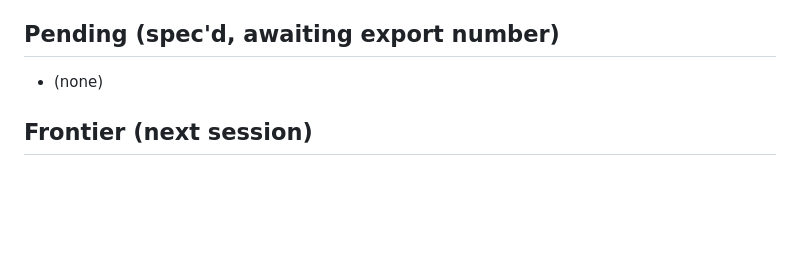
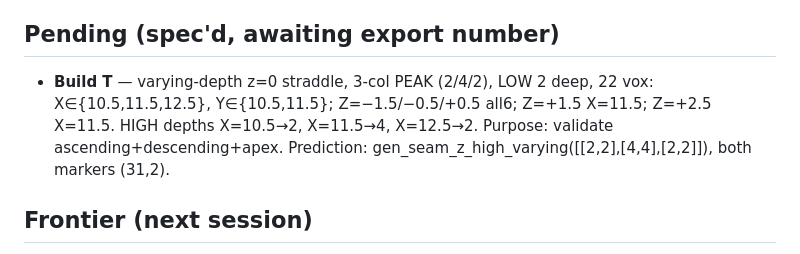
Before and after one commit to EveScientist/DU-3D-object-importer, a Markdown page: EXPORTS_LOG.md, the part around the change. GitHub-like rendering; blank space fills up the shorter version.

Commit message:
Log Build T (peak validation) as next step for varying-depth z=0 seam
Co-Authored-By: Claude Opus 4.8 <noreply@anthropic.com>

```diff
--- a/EXPORTS_LOG.md
+++ b/EXPORTS_LOG.md
@@ -52,7 +52,10 @@ data can be re-used. **Every new export MUST be added here** with its exact XYZ.
 | 3010 | Build S — nx>2 varying-depth z=0 straddle, 3-col descending +Z (4/3/2), LOW 2 deep, 24 vox | X∈{10.5,11.5,12.5}, Y∈{10.5,11.5}; Z=−1.5/−0.5/+0.5 all6; Z=+1.5 X∈{10.5,11.5}; Z=+2.5 X=10.5 | nx>2 varying SOLVED. Rebuilt gen_seam_z_high_varying to REBUILD each interior cluster (opener + (ny−1) markers + real last row), DISCARDING A1's relief filler ((val,0)+(0,diff)); pad total = len(gA)−f0−removed. Byte-exact + reduces to all prior (3004/3006/3008/2983/2990). |
 
 ## Pending (spec'd, awaiting export number)
-- (none)
+- **Build T** — varying-depth z=0 straddle, 3-col PEAK (2/4/2), LOW 2 deep, 22 vox:
+  X∈{10.5,11.5,12.5}, Y∈{10.5,11.5}; Z=−1.5/−0.5/+0.5 all6; Z=+1.5 X=11.5; Z=+2.5 X=11.5.
+  HIGH depths X=10.5→2, X=11.5→4, X=12.5→2. Purpose: validate ascending+descending+apex.
+  Prediction: gen_seam_z_high_varying([[2,2],[4,4],[2,2]]), both markers (31,2).
 
 ## Frontier (next session)
 - **nx>2 varying peak/valley/ascending** — the cluster-rebuild discards whatever relief
```
